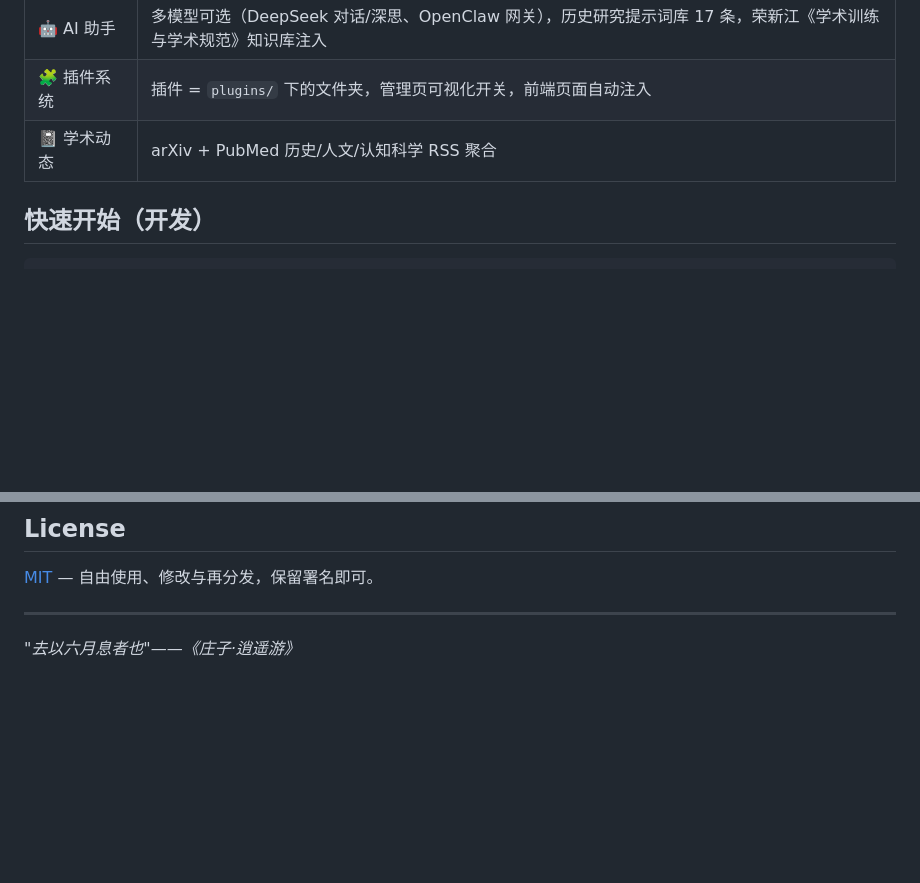
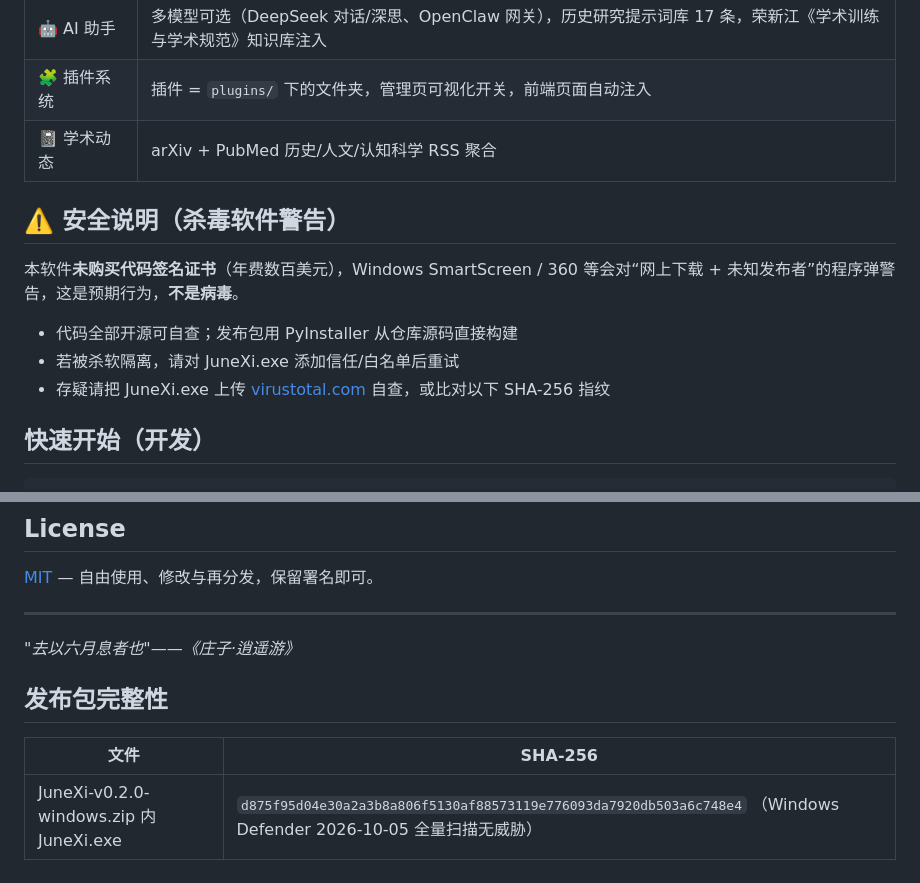
Before and after one commit to Kormont-Chiang/junexi, a Markdown page: README.md, 2 parts joined by grey strips. Drawn GitHub-style; blank space fills up the shorter version.

Commit message:
安全说明: 未签名预期警告解释+Defender扫描clean+SHA256指纹(朋友测试遇杀软警告)

```diff
--- a/README.md
+++ b/README.md
@@ -23,6 +23,14 @@ Obsidian 与 Zotero 可以在其内部连接，CBDB 与地图、社会网络分
 | 🤖 AI 助手 | 多模型可选（DeepSeek 对话/深思、OpenClaw 网关），历史研究提示词库 17 条，荣新江《学术训练与学术规范》知识库注入 |
 | 🧩 插件系统 | 插件 = `plugins/` 下的文件夹，管理页可视化开关，前端页面自动注入 |
 | 📓 学术动态 | arXiv + PubMed 历史/人文/认知科学 RSS 聚合 |
+
+## ⚠️ 安全说明（杀毒软件警告）
+
+本软件**未购买代码签名证书**（年费数百美元），Windows SmartScreen / 360 等会对“网上下载 + 未知发布者”的程序弹警告，这是预期行为，**不是病毒**。
+
+- 代码全部开源可自查；发布包用 PyInstaller 从仓库源码直接构建
+- 若被杀软隔离，请对 JuneXi.exe 添加信任/白名单后重试
+- 存疑请把 JuneXi.exe 上传 [virustotal.com](https://www.virustotal.com) 自查，或比对以下 SHA-256 指纹
 
 ## 快速开始（开发）
 
@@ -69,3 +77,10 @@ Kanripo 汉籍 Repository · 荣新江《学术训练与学术规范》（知识
 ---
 
 *"去以六月息者也"——《庄子·逍遥游》*
+
+
+## 发布包完整性
+
+| 文件 | SHA-256 |
+|---|---|
+| JuneXi-v0.2.0-windows.zip 内 JuneXi.exe | `d875f95d04e30a2a3b8a806f5130af88573119e776093da7920db503a6c748e4` （Windows Defender 2026-10-05 全量扫描无威胁） |
```
